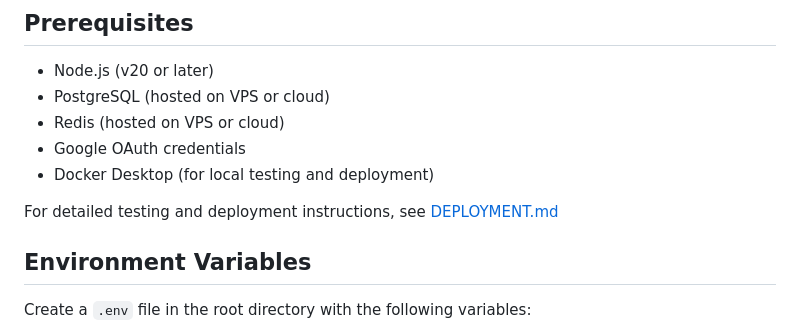
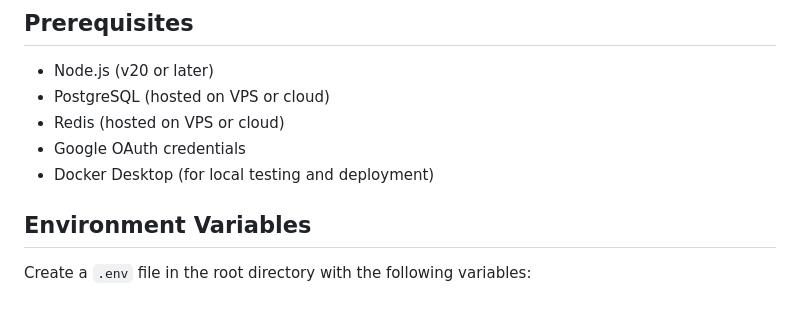
Before and after one commit to Sanjeev-IITD/url_shortener, a Markdown page: README.md, the part around the change. Drawn GitHub-style; blank space fills up the shorter version.

```diff
--- a/README.md
+++ b/README.md
@@ -27,7 +27,6 @@ A comprehensive URL shortening service with advanced analytics, custom aliases,
 - Google OAuth credentials
 - Docker Desktop (for local testing and deployment)
 
-For detailed testing and deployment instructions, see [DEPLOYMENT.md](./DEPLOYMENT.md)
 
 ## Environment Variables
 
```
